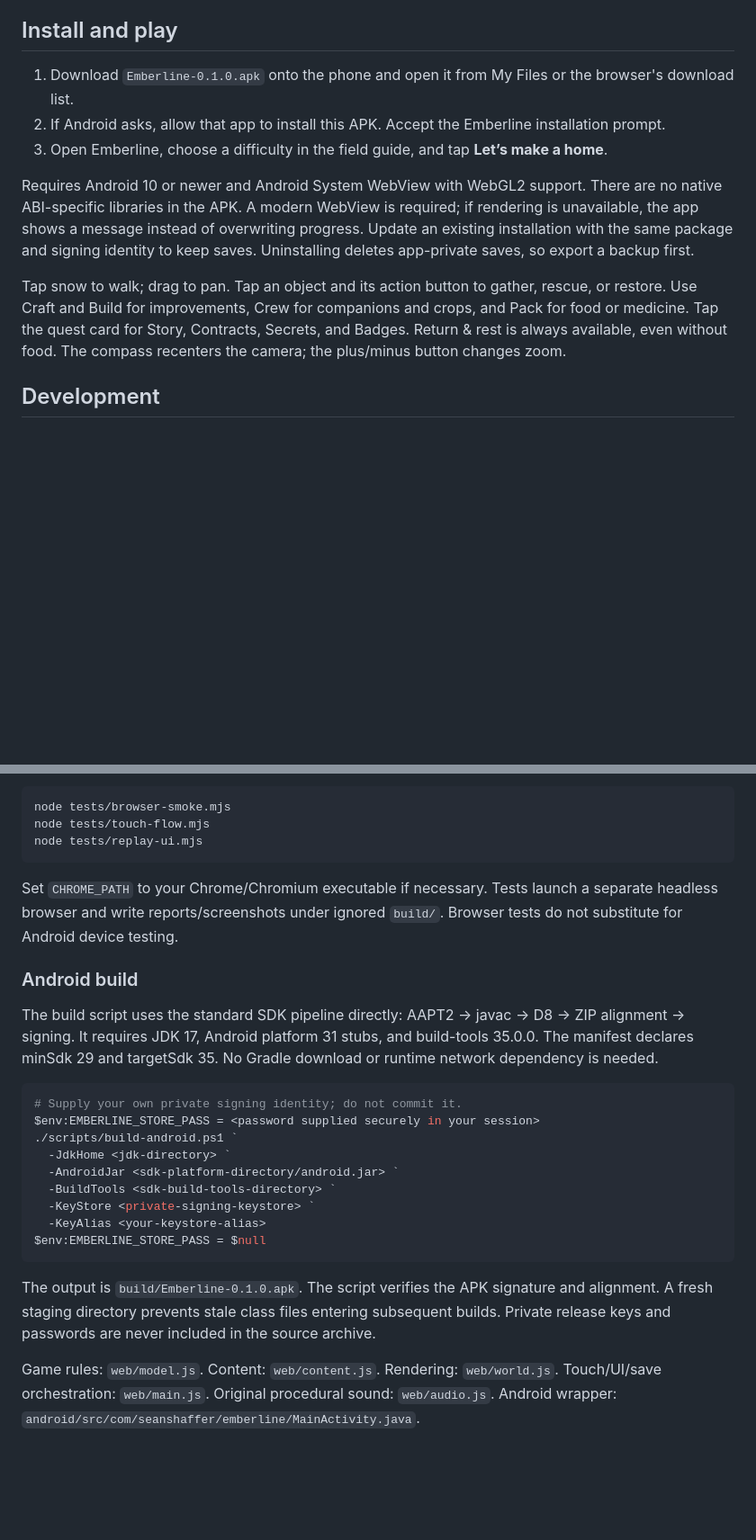
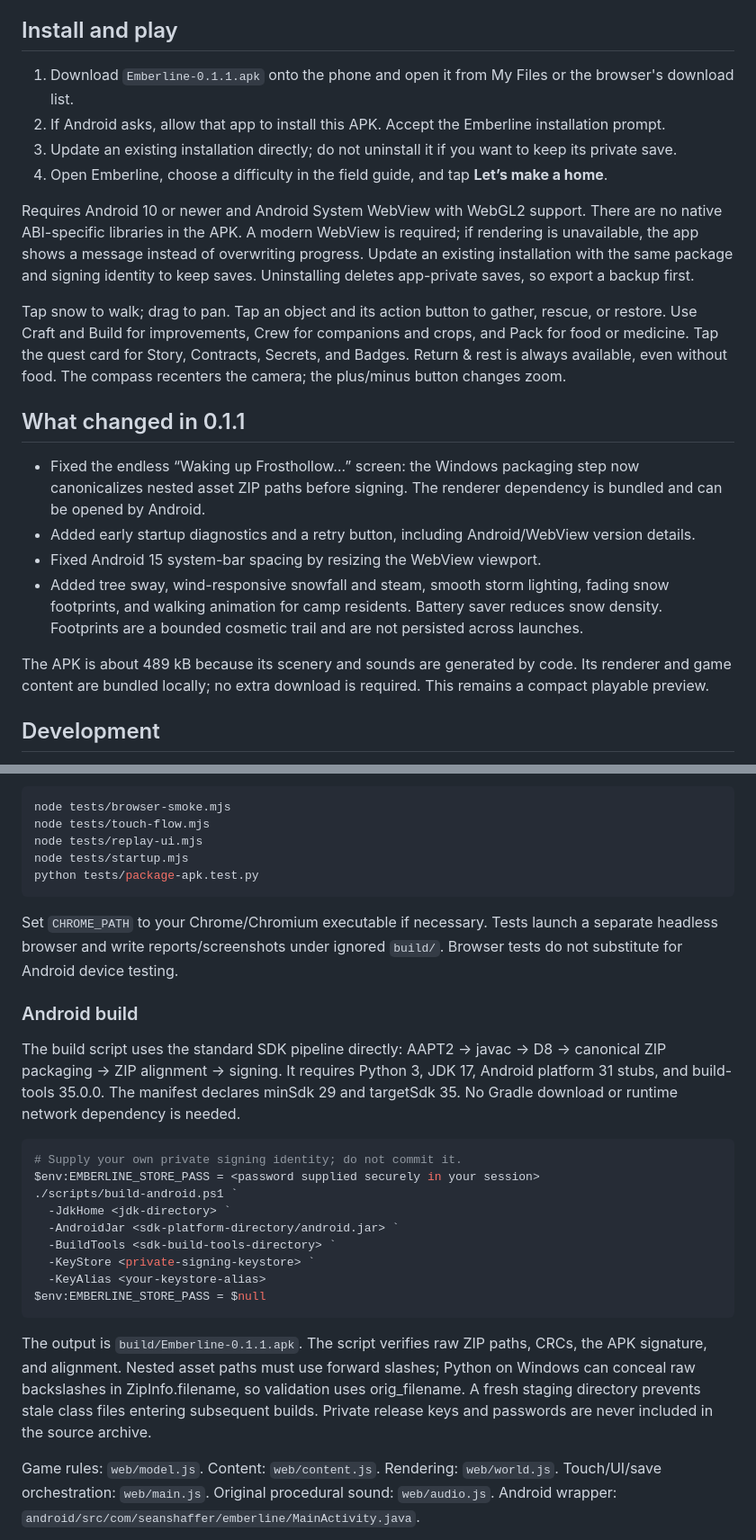
Before and after one commit to SeanShaffer88/EmberlineGame, a Markdown page: README.md, 2 parts joined by grey strips. Shown at 90% size. Drawn GitHub-style; blank space fills up the shorter version.

````diff
--- a/README.md
+++ b/README.md
@@ -23,13 +23,23 @@ The campaign ends with the beacon; the valley remains playable for contracts, se
 
 ## Install and play
 
-1. Download `Emberline-0.1.0.apk` onto the phone and open it from My Files or the browser's download list.
+1. Download `Emberline-0.1.1.apk` onto the phone and open it from My Files or the browser's download list.
 2. If Android asks, allow that app to install this APK. Accept the Emberline installation prompt.
-3. Open Emberline, choose a difficulty in the field guide, and tap **Let’s make a home**.
+3. Update an existing installation directly; do not uninstall it if you want to keep its private save.
+4. Open Emberline, choose a difficulty in the field guide, and tap **Let’s make a home**.
 
 Requires Android 10 or newer and Android System WebView with WebGL2 support. There are no native ABI-specific libraries in the APK. A modern WebView is required; if rendering is unavailable, the app shows a message instead of overwriting progress. Update an existing installation with the same package and signing identity to keep saves. Uninstalling deletes app-private saves, so export a backup first.
 
 Tap snow to walk; drag to pan. Tap an object and its action button to gather, rescue, or restore. Use Craft and Build for improvements, Crew for companions and crops, and Pack for food or medicine. Tap the quest card for Story, Contracts, Secrets, and Badges. Return & rest is always available, even without food. The compass recenters the camera; the plus/minus button changes zoom.
+
+## What changed in 0.1.1
+
+- Fixed the endless “Waking up Frosthollow…” screen: the Windows packaging step now canonicalizes nested asset ZIP paths before signing. The renderer dependency is bundled and can be opened by Android.
+- Added early startup diagnostics and a retry button, including Android/WebView version details.
+- Fixed Android 15 system-bar spacing by resizing the WebView viewport.
+- Added tree sway, wind-responsive snowfall and steam, smooth storm lighting, fading snow footprints, and walking animation for camp residents. Battery saver reduces snow density. Footprints are a bounded cosmetic trail and are not persisted across launches.
+
+The APK is about 489 kB because its scenery and sounds are generated by code. Its renderer and game content are bundled locally; no extra download is required. This remains a compact playable preview.
 
 ## Development
 
@@ -50,13 +60,15 @@ Open the loopback preview URL printed by the server. For browser QA, keep that s
 node tests/browser-smoke.mjs
 node tests/touch-flow.mjs
 node tests/replay-ui.mjs
+node tests/startup.mjs
+python tests/package-apk.test.py
 ```
 
 Set `CHROME_PATH` to your Chrome/Chromium executable if necessary. Tests launch a separate headless browser and write reports/screenshots under ignored `build/`. Browser tests do not substitute for Android device testing.
 
 ### Android build
 
-The build script uses the standard SDK pipeline directly: AAPT2 → javac → D8 → ZIP alignment → signing. It requires JDK 17, Android platform 31 stubs, and build-tools 35.0.0. The manifest declares minSdk 29 and targetSdk 35. No Gradle download or runtime network dependency is needed.
+The build script uses the standard SDK pipeline directly: AAPT2 → javac → D8 → canonical ZIP packaging → ZIP alignment → signing. It requires Python 3, JDK 17, Android platform 31 stubs, and build-tools 35.0.0. The manifest declares minSdk 29 and targetSdk 35. No Gradle download or runtime network dependency is needed.
 
 ```powershell
 # Supply your own private signing identity; do not commit it.
@@ -70,7 +82,7 @@ $env:EMBERLINE_STORE_PASS = <password supplied securely in your session>
 $env:EMBERLINE_STORE_PASS = $null
 ```
 
-The output is `build/Emberline-0.1.0.apk`. The script verifies the APK signature and alignment. A fresh staging directory prevents stale class files entering subsequent builds. Private release keys and passwords are never included in the source archive.
+The output is `build/Emberline-0.1.1.apk`. The script verifies raw ZIP paths, CRCs, the APK signature, and alignment. Nested asset paths must use forward slashes; Python on Windows can conceal raw backslashes in ZipInfo.filename, so validation uses orig_filename. A fresh staging directory prevents stale class files entering subsequent builds. Private release keys and passwords are never included in the source archive.
 
 Game rules: `web/model.js`. Content: `web/content.js`. Rendering: `web/world.js`. Touch/UI/save orchestration: `web/main.js`. Original procedural sound: `web/audio.js`. Android wrapper: `android/src/com/seanshaffer/emberline/MainActivity.java`.
 
````
Also changed, not shown: other parts of README.md (+2 -2 lines), docs/VALIDATION.md (+29 -7 lines), docs/gameplay.png, 14 other files.
